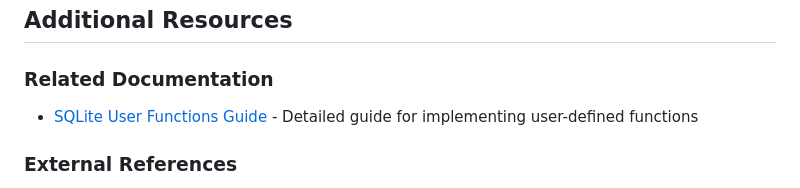
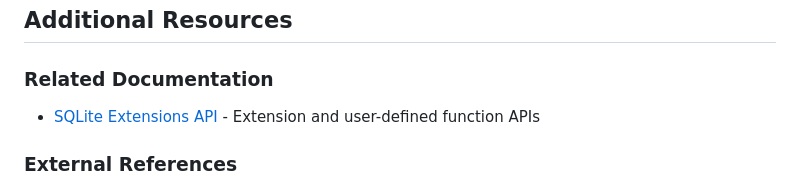
Before and after one commit to photostructure/node-sqlite, a Markdown page: doc/sqlite-api.md, the part around the change. GitHub-like rendering.

Commit message:
docs(sqlite-api): update related documentation link for clarity

```diff
--- a/doc/sqlite-api.md
+++ b/doc/sqlite-api.md
@@ -97,7 +97,7 @@ The SQLite C/C++ API is extensive and provides low-level access to all SQLite fu
 
 ### Related Documentation
 
-- [SQLite User Functions Guide](SQLITE-USER-FUNCTIONS.md) - Detailed guide for implementing user-defined functions
+- [SQLite Extensions API](sqlite-api-extensions.md) - Extension and user-defined function APIs
 
 ### External References
 
```
